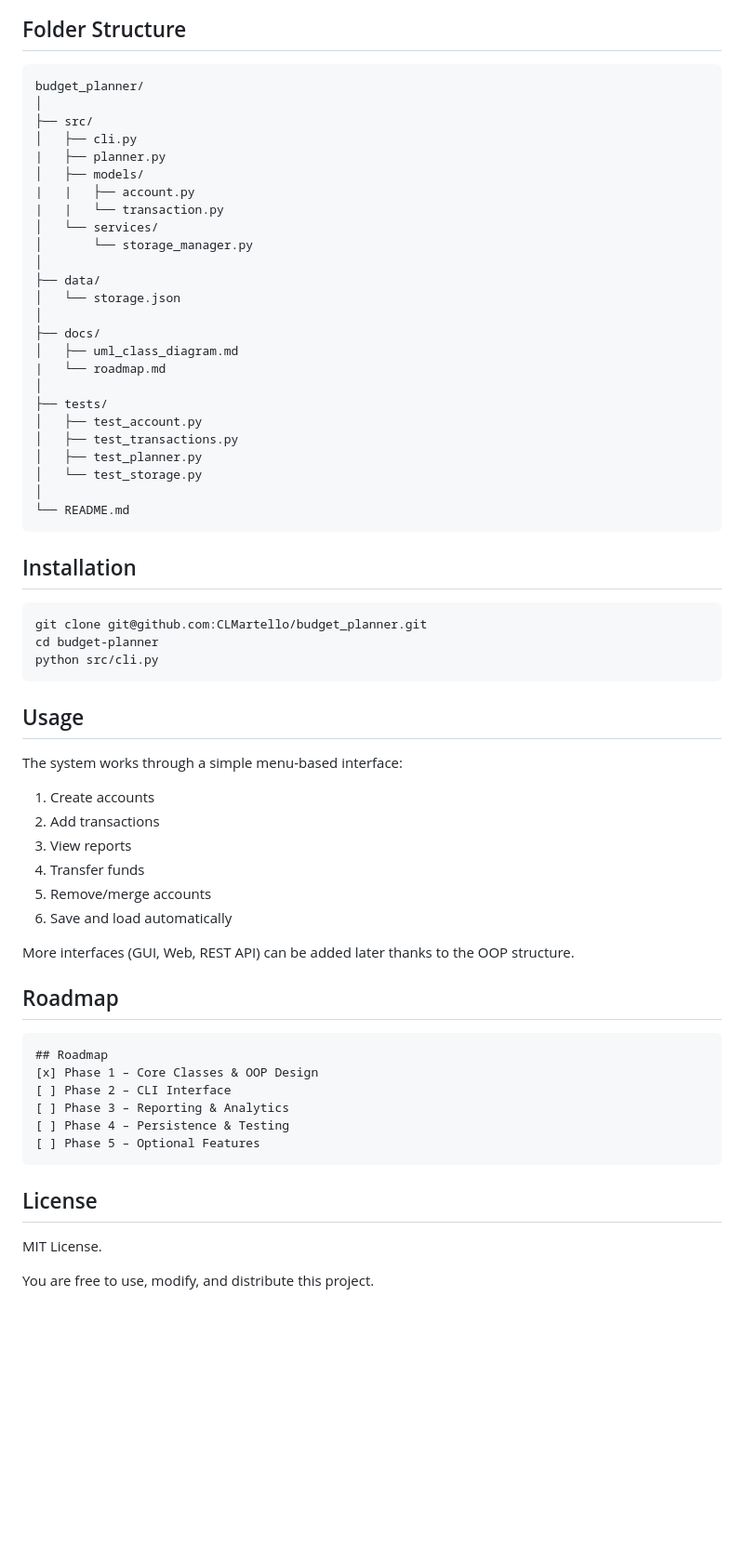
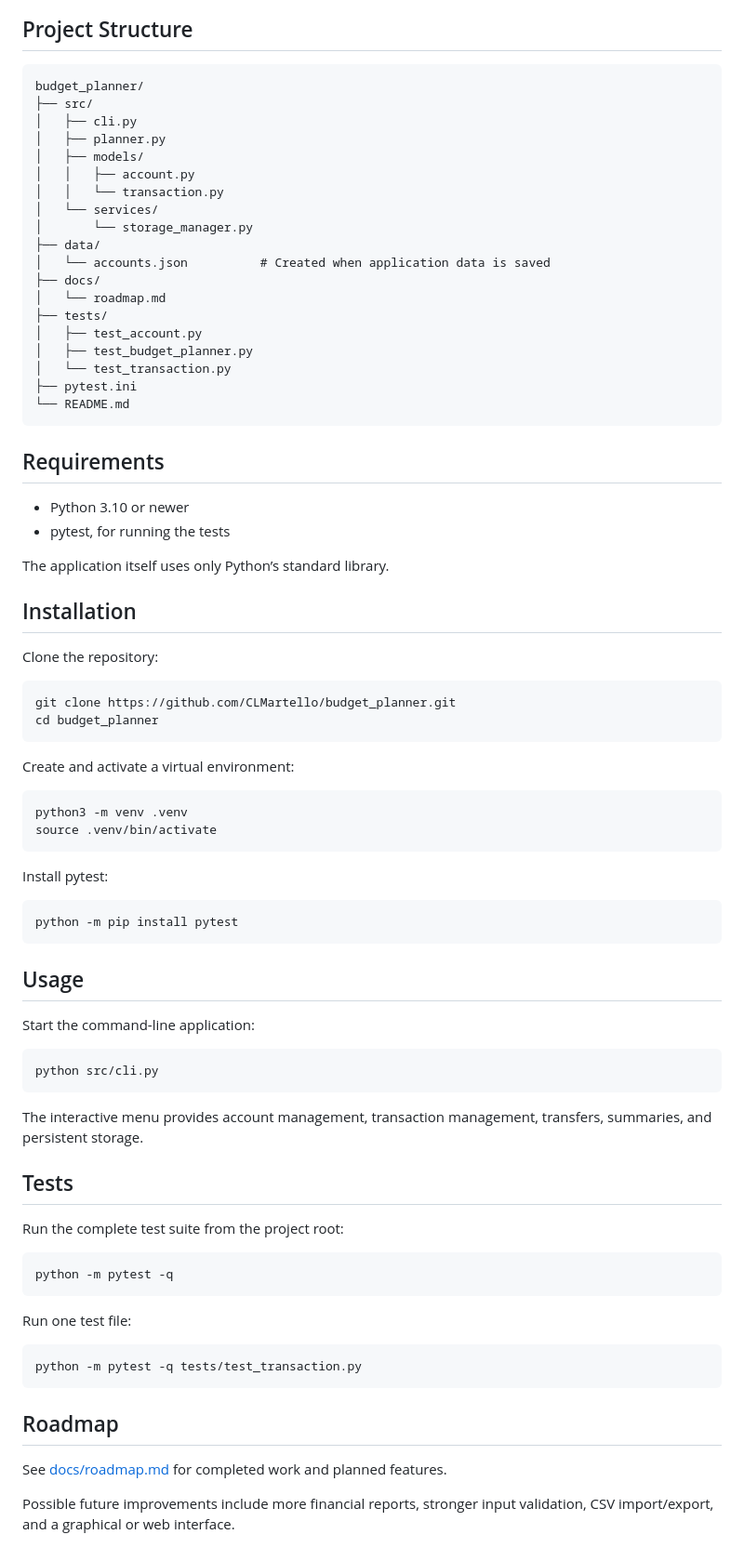
Before and after one commit to CLMartello/budget_planner, a Markdown page: README.md, the part around one of its changes. Shown at 93% size. Rendered like a GitHub page; blank space fills up the shorter version.

Commit message:
docs(readme): align documentation with current project

````diff
--- a/README.md
+++ b/README.md
@@ -64,65 +77,84 @@ classDiagram
 ```
 
-## Folder Structure
+## Project Structure
 
-```pgsql
+```text
 budget_planner/
-│
 ├── src/
 │   ├── cli.py
-|   ├── planner.py
+│   ├── planner.py
 │   ├── models/
-|   |   ├── account.py
-|   |   └── transaction.py
+│   │   ├── account.py
+│   │   └── transaction.py
 │   └── services/
 │       └── storage_manager.py
-│
 ├── data/
-│   └── storage.json
-│
+│   └── accounts.json          # Created when application data is saved
 ├── docs/
-│   ├── uml_class_diagram.md
-|   └── roadmap.md
-│
+│   └── roadmap.md
 ├── tests/
 │   ├── test_account.py
-│   ├── test_transactions.py
-│   ├── test_planner.py
-│   └── test_storage.py
-│
+│   ├── test_budget_planner.py
+│   └── test_transaction.py
+├── pytest.ini
 └── README.md
 ```
 
+## Requirements
+
+- Python 3.10 or newer
+- pytest, for running the tests
+
+The application itself uses only Python’s standard library.
+
 ## Installation
 
+Clone the repository:
+
 ```bash
-git clone git@github.com:CLMartello/budget_planner.git
-cd budget-planner
+git clone https://github.com/CLMartello/budget_planner.git
+cd budget_planner
+```
+
+Create and activate a virtual environment:
+
+```bash
+python3 -m venv .venv
+source .venv/bin/activate
+```
+
+Install pytest:
+
+```bash
+python -m pip install pytest
+```
+
+## Usage
+
+Start the command-line application:
+
+```bash
 python src/cli.py
 ```
 
-## Usage
-The system works through a simple menu-based interface:
-1. Create accounts
-2. Add transactions
-3. View reports
-4. Transfer funds
-5. Remove/merge accounts
-6. Save and load automatically
+The interactive menu provides account management, transaction management, transfers, summaries, and persistent storage.
 
-More interfaces (GUI, Web, REST API) can be added later thanks to the OOP structure.
+## Tests
+
+Run the complete test suite from the project root:
+
+```bash
+python -m pytest -q
+```
+
+Run one test file:
+
+```bash
+python -m pytest -q tests/test_transaction.py
+```
 
 ## Roadmap
-```markdown
-## Roadmap
-[x] Phase 1 – Core Classes & OOP Design
-[ ] Phase 2 – CLI Interface
-[ ] Phase 3 – Reporting & Analytics
-[ ] Phase 4 – Persistence & Testing
-[ ] Phase 5 – Optional Features
-```
 
-## License
-MIT License.
+See [docs/roadmap.md](docs/roadmap.md) for completed work and planned features.
 
-You are free to use, modify, and distribute this project.
+Possible future improvements include more financial reports, stronger input validation, CSV import/export, and a graphical or web interface.
````
Also changed, not shown: other parts of README.md (+49 -36 lines).
